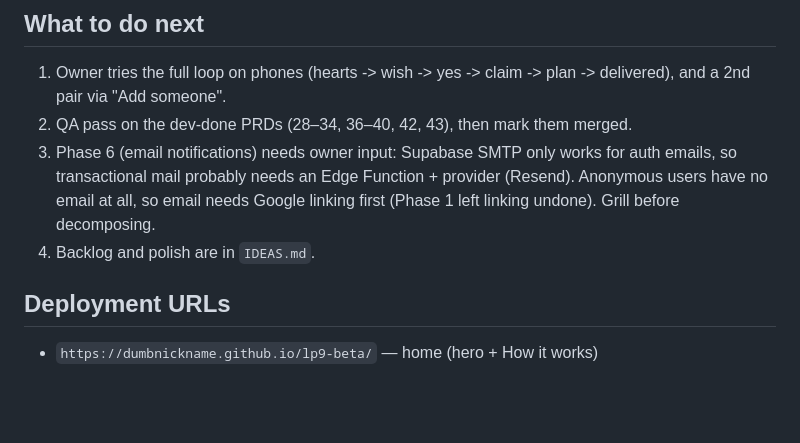
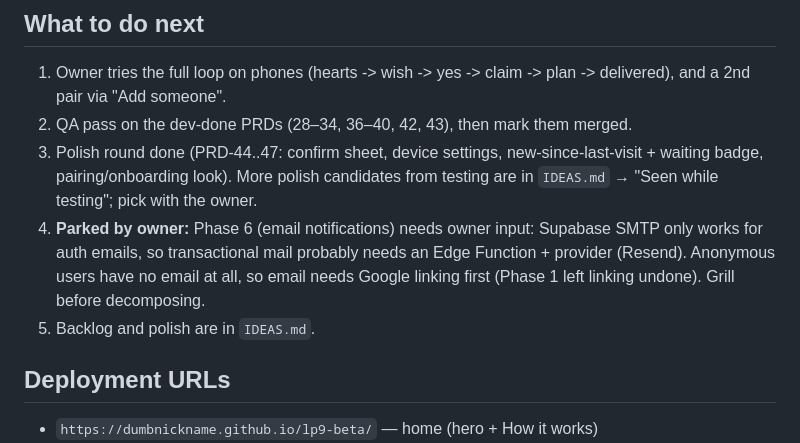
Before and after one commit to dumbNickname/lp9-beta, a Markdown page: NEXT_SESSION.md, the part around the change. Drawn GitHub-style; blank space fills up the shorter version.

```diff
--- a/NEXT_SESSION.md
+++ b/NEXT_SESSION.md
@@ -43,12 +43,16 @@
    -> plan -> delivered), and a 2nd pair via "Add someone".
 2. QA pass on the dev-done PRDs (28–34, 36–40, 42, 43), then mark them
    merged.
-3. Phase 6 (email notifications) needs owner input: Supabase SMTP only
+3. Polish round done (PRD-44..47: confirm sheet, device settings,
+   new-since-last-visit + waiting badge, pairing/onboarding look). More
+   polish candidates from testing are in `IDEAS.md` → "Seen while
+   testing"; pick with the owner.
+4. **Parked by owner:** Phase 6 (email notifications) needs owner input: Supabase SMTP only
    works for auth emails, so transactional mail probably needs an Edge
    Function + provider (Resend). Anonymous users have no email at all,
    so email needs Google linking first (Phase 1 left linking undone).
    Grill before decomposing.
-4. Backlog and polish are in `IDEAS.md`.
+5. Backlog and polish are in `IDEAS.md`.
 
 ## Deployment URLs
 
```
Also changed, not shown: IDEAS.md (+22 -0 lines).
